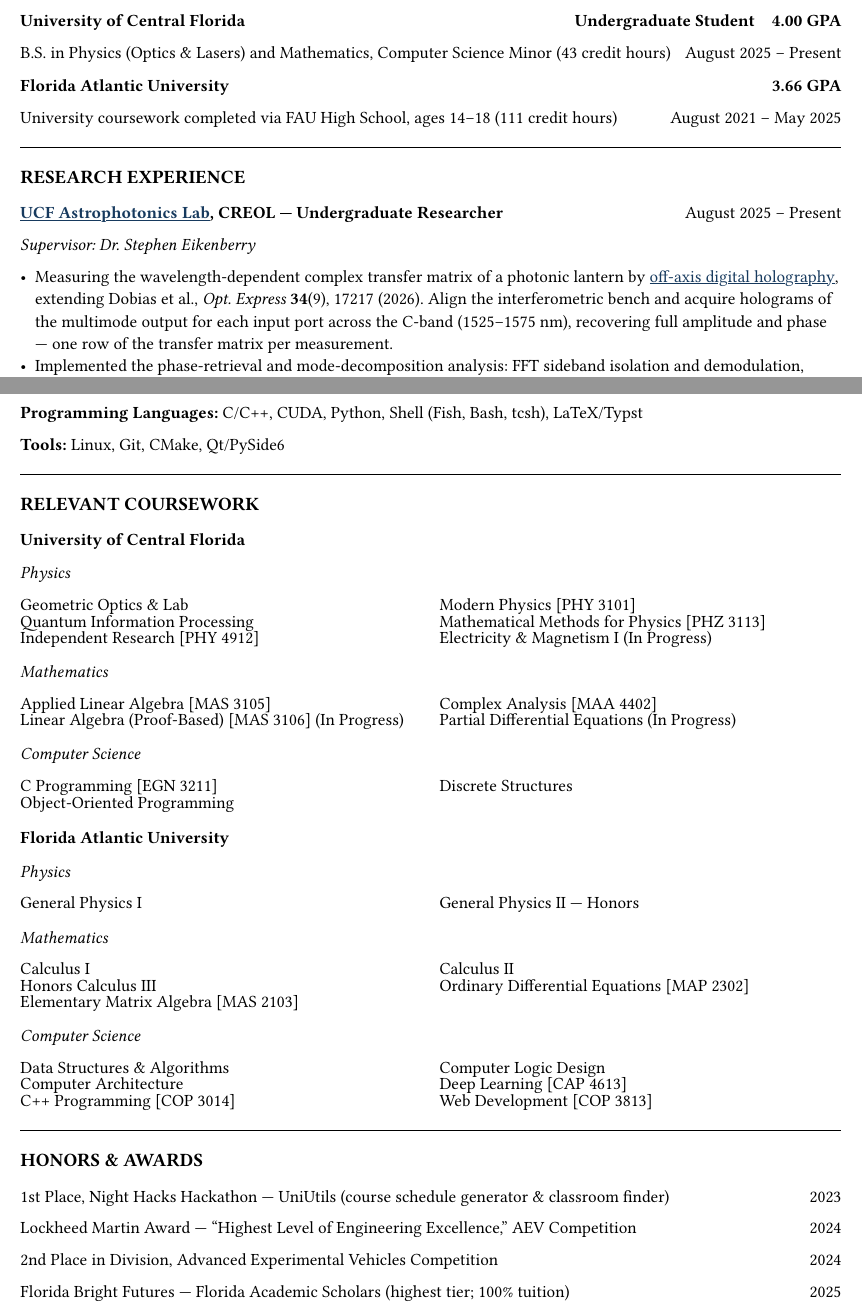
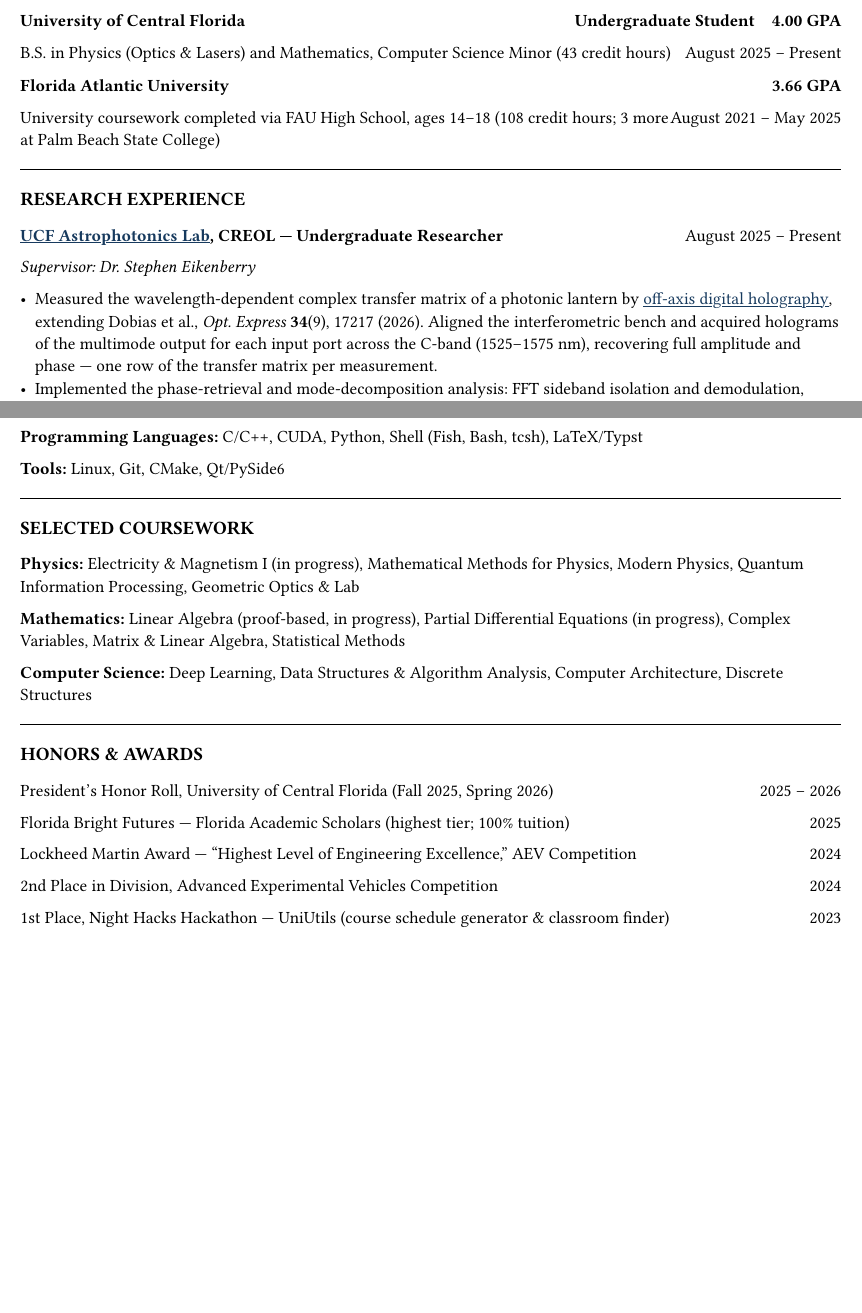
Before and after one commit to jeebuscrossaint/jeebuscrossaint.github.io, a Typst document (cv.typ): two parts of pages 1 and 3 of 3, joined at a grey line, cut so that both start at the same text, the shorter picture padded with empty space. The pictures show the PDF file cv.pdf that the author committed with the source.

Commit message:
CV: trim coursework to upper-division, add President's Honor Roll, fix transfer credits, lantern in past tense
Co-Authored-By: Claude Opus 5.5 (1M context) <noreply@anthropic.com>

```diff
--- a/cv.typ
+++ b/cv.typ
@@ -39,7 +39,7 @@
 )
 #grid(
   columns: (1fr, auto),
-  [University coursework completed via FAU High School, ages 14–18 (111 credit hours)], [August 2021 – May 2025]
+  [University coursework completed via FAU High School, ages 14–18 (108 credit hours; 3 more at Palm Beach State College)], [August 2021 – May 2025]
 )
 
 /* ── RESEARCH EXPERIENCE ── */
@@ -54,7 +54,7 @@
   [*#link("https://creol.ucf.edu/astrophotonics/")[#text(fill: lc)[#underline[UCF Astrophotonics Lab]]], CREOL — Undergraduate Researcher*], [August 2025 – Present]
 )
 #grid(columns: (1fr,), [_Supervisor: Dr. Stephen Eikenberry_])
-- Measuring the wavelength-dependent complex transfer matrix of a photonic lantern by #link("https://github.com/jeebuscrossaint/digital-holography-automation")[#text(fill: lc)[#underline[off-axis digital holography]]], extending Dobias et al., _Opt. Express_ *34*(9), 17217 (2026). Align the interferometric bench and acquire holograms of the multimode output for each input port across the C-band (1525–1575 nm), recovering full amplitude and phase — one row of the transfer matrix per measurement.
+- Measured the wavelength-dependent complex transfer matrix of a photonic lantern by #link("https://github.com/jeebuscrossaint/digital-holography-automation")[#text(fill: lc)[#underline[off-axis digital holography]]], extending Dobias et al., _Opt. Express_ *34*(9), 17217 (2026). Aligned the interferometric bench and acquired holograms of the multimode output for each input port across the C-band (1525–1575 nm), recovering full amplitude and phase — one row of the transfer matrix per measurement.
 - Implemented the phase-retrieval and mode-decomposition analysis: FFT sideband isolation and demodulation, Butterworth low-pass, joint numerical optimization of mode-field diameter, defocus quadratic phase and field position, then decomposition onto the LP basis to recover complex modal amplitude and phase.
 - Produced the per-port reconstruction-fidelity characterization for 6- and 7-port lanterns, reaching #sym.approx#h(0.1em)98% fidelity $|⟨E_"rec", E_"sim"⟩|^2$ against simulated fields.
 - Automated the four-instrument acquisition chain — tunable laser, InGaAs camera, fiber switch, and motorized polarization control — so a complete all-port × C-band sweep runs unattended, with polarization optimized in-loop for peak fringe contrast and saturated frames rejected, reducing a full dataset from days of manual bench time to a single hands-off run.
@@ -184,73 +184,14 @@ Wilkes Honors College Undergraduate Research Symposium, Florida Atlantic Univers
 #v(0.2em)
 #line(length: 100%, stroke: 0.3pt)
 #v(0.1em)
-#text(size: 11pt, weight: "bold")[RELEVANT COURSEWORK]
+#text(size: 11pt, weight: "bold")[SELECTED COURSEWORK]
 #v(0.1em)
 
-*University of Central Florida*
-#v(0.1em)
-_Physics_
-#grid(
-  columns: (1fr, 1fr),
-  column-gutter: 1em,
-  row-gutter: 0.3em,
-  [Geometric Optics & Lab],                    [Modern Physics \[PHY 3101\]],
-  [Quantum Information Processing],             [Mathematical Methods for Physics \[PHZ 3113\]],
-  [Independent Research \[PHY 4912\]],           [Electricity & Magnetism I (In Progress)],
-)
+*Physics:* Electricity & Magnetism I (in progress), Mathematical Methods for Physics, Modern Physics, Quantum Information Processing, Geometric Optics & Lab
 
-#v(0.15em)
-_Mathematics_
-#grid(
-  columns: (1fr, 1fr),
-  column-gutter: 1em,
-  row-gutter: 0.3em,
-  [Applied Linear Algebra \[MAS 3105\]],        [Complex Analysis \[MAA 4402\]],
-  [Linear Algebra (Proof-Based) \[MAS 3106\] (In Progress)], [Partial Differential Equations (In Progress)],
-)
+*Mathematics:* Linear Algebra (proof-based, in progress), Partial Differential Equations (in progress), Complex Variables, Matrix & Linear Algebra, Statistical Methods
 
-#v(0.15em)
-_Computer Science_
-#grid(
-  columns: (1fr, 1fr),
-  column-gutter: 1em,
-  row-gutter: 0.3em,
-  [C Programming \[EGN 3211\]],                [Discrete Structures],
-  [Object-Oriented Programming],               [],
-)
-
-#v(0.25em)
-*Florida Atlantic University*
-#v(0.1em)
-_Physics_
-#grid(
-  columns: (1fr, 1fr),
-  column-gutter: 1em,
-  row-gutter: 0.3em,
-  [General Physics I],                        [General Physics II — Honors],
-)
-
-#v(0.15em)
-_Mathematics_
-#grid(
-  columns: (1fr, 1fr),
-  column-gutter: 1em,
-  row-gutter: 0.3em,
-  [Calculus I],                               [Calculus II],
-  [Honors Calculus III],                      [Ordinary Differential Equations \[MAP 2302\]],
-  [Elementary Matrix Algebra \[MAS 2103\]],   [],
-)
-
-#v(0.15em)
-_Computer Science_
-#grid(
-  columns: (1fr, 1fr),
-  column-gutter: 1em,
-  row-gutter: 0.3em,
-  [Data Structures & Algorithms],             [Computer Logic Design],
-  [Computer Architecture],                    [Deep Learning \[CAP 4613\]],
-  [C++ Programming \[COP 3014\]],              [Web Development \[COP 3813\]],
-)
+*Computer Science:* Deep Learning, Data Structures & Algorithm Analysis, Computer Architecture, Discrete Structures
 
 /* ── HONORS ── */
 #v(0.2em)
@@ -261,4 +202,4 @@ _Computer Science_
 
 #grid(
   columns: (1fr, auto),
-  [1st Place, Night Hacks Hackathon — UniUtils (course schedule generator & classroom finder)], [2023]
+  [President's Honor Roll, University of Central Florida (Fall 2025, Spring 2026)], [2025 – 2026]
```
Also changed, not shown: cv.pdf, cv.typ (6 more changed lines).
